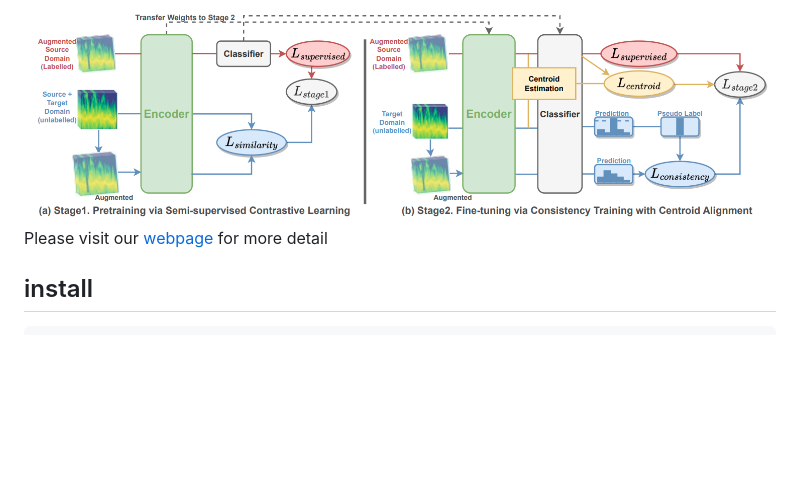
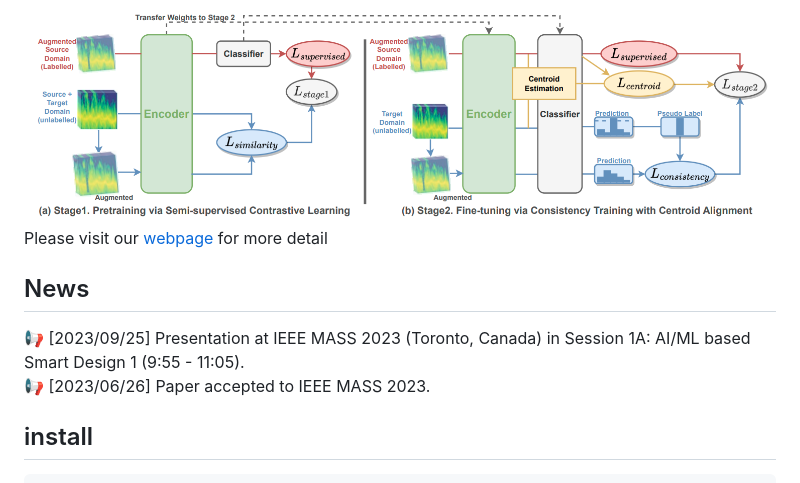
Before and after one commit to exitudio/GaitSADA, a Markdown page: readme.md, the part around the change. GitHub-like rendering; blank space fills up the shorter version.

````diff
--- a/readme.md
+++ b/readme.md
@@ -7,7 +7,9 @@ The paper submitted to [IEEE MASS 2023](https://cis.temple.edu/ieeemass2023/inde
 
 ![overall](assets/overall.png)
 Please visit our [webpage](https://exitudio.github.io/GaitSADA) for more detail
-
+## News
+📢 [2023/09/25] Presentation at IEEE MASS 2023 (Toronto, Canada) in Session 1A: AI/ML based Smart Design 1 (9:55 - 11:05).
+📢 [2023/06/26] Paper accepted to IEEE MASS 2023.
 ## install
 ```
 pip install tensorflow scikit-learn matplotlib sklearn h5py PyYAML numpy tqdm
````
